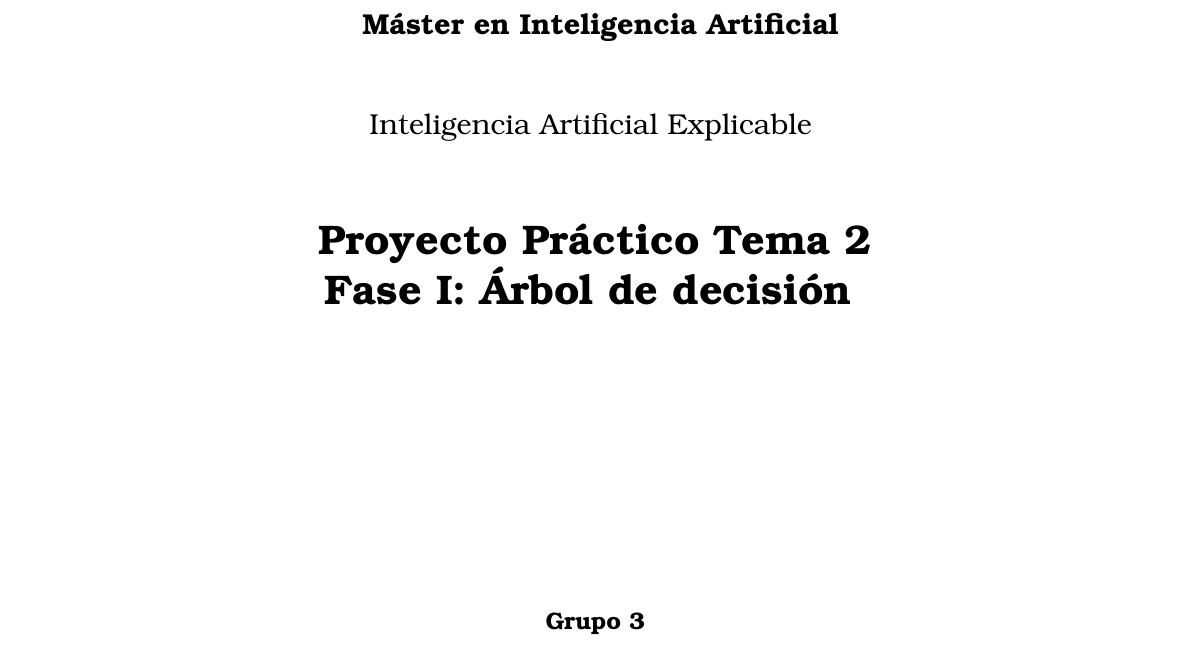
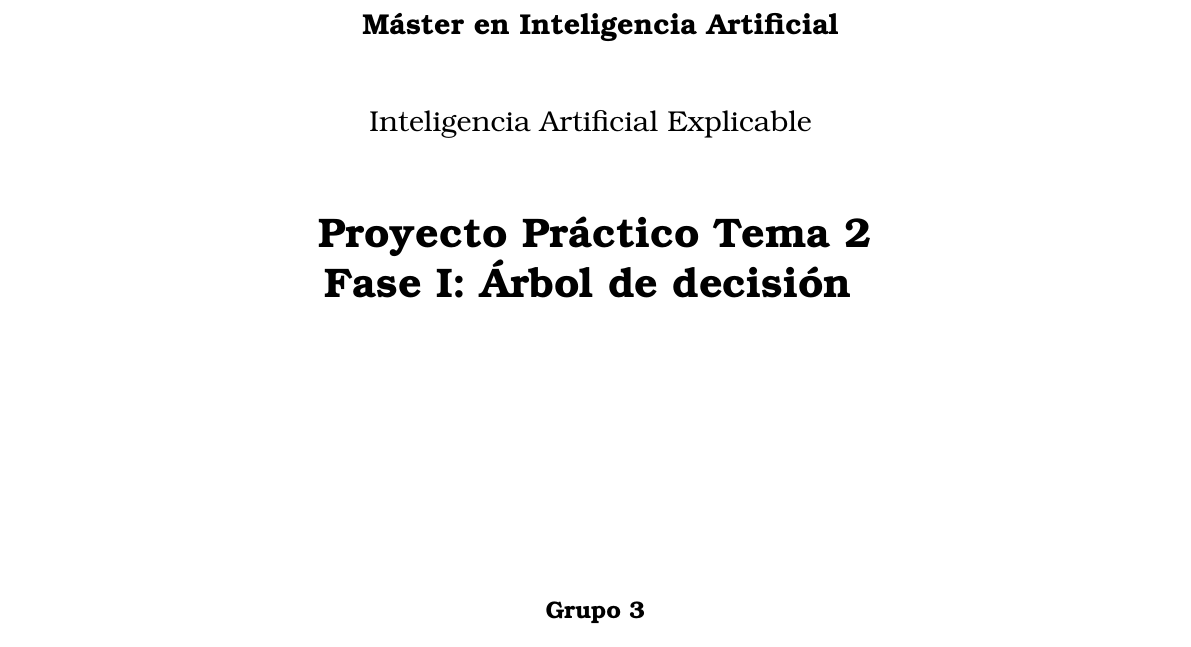
Before and after one commit to germansanchezz/iax-group-3, a LaTeX book (report/report.tex, which reads report/include/Preambulo.tex): part of page 1 of 20, cut so that both start at the same text. Compiled offline with pdfLaTeX.

Commit message:
se me olvido jeje

```diff
--- a/report/include/Preambulo.tex
+++ b/report/include/Preambulo.tex
@@ -23,6 +23,14 @@
 \usepackage[stable]{footmisc}
 \usepackage{parskip} % para separar párrafos con espacio.
 
+% Ajuste del espaciado vertical: parskip por defecto se estira y deja
+% huecos grandes en páginas con figuras, así que se fija y se reduce el
+% espacio alrededor de los flotantes.
+\setlength{\parskip}{5pt}%
+\setlength{\intextsep}{7pt}%
+\setlength{\textfloatsep}{9pt}%
+\setlength{\floatsep}{9pt}%
+
 \usepackage{lscape}
 \usepackage{pgfgantt}
 
@@ -37,6 +45,7 @@
 % --- BIBLIOGRAPHY ---
 
 \usepackage{float}
+\usepackage{flafter} % evita que un flotante aparezca antes de su referencia
 \usepackage{subfigure}
 
 %%-----------------------------------------------
```
